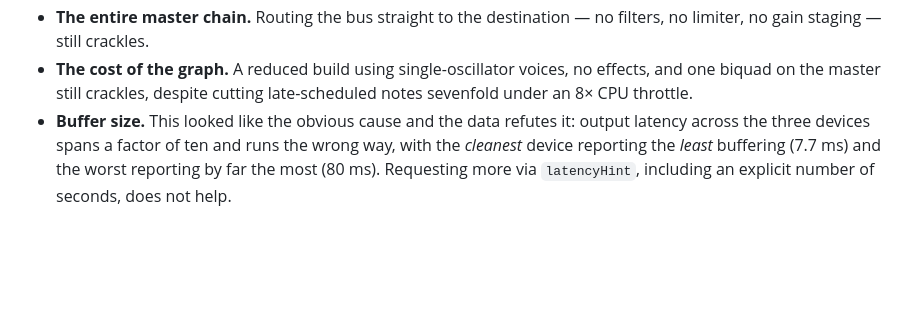
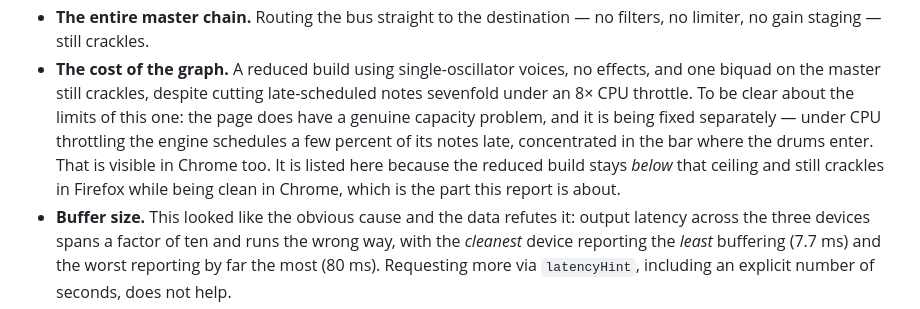
Before and after one commit to defsix/lo-fi, a Markdown page: docs/firefox-bug-report.md, the part around the change. GitHub-like rendering; blank space fills up the shorter version.

Commit message:
Correct the graph-cost claim in the Firefox report
The report said the cost of the graph was ruled out. That was concluded
from Firefox, where the reduced build still crackles, and it is still true
there — but stated flatly it is wrong, because Chrome crackles on the same
page at the moment the arrangement brings the drums in.

Measured: under an 8x CPU throttle the engine schedules a few percent of
its notes late, concentrated in that bar, and the keys are the whole of it
— bypassing them takes late notes to zero. That capacity problem is real
and is being fixed separately.

The bullet now says so, and says why the Firefox evidence survives it: the
reduced build sits below that ceiling and is clean in Chrome while still
crackling in Firefox. Better Mozilla reads the limitation from us than
finds it themselves and discounts the rest.

Co-Authored-By: Claude Opus 5 <noreply@anthropic.com>
Claude-Session: https://claude.ai/code/session_01UoS3K244T1B4Na9rNxX4Wy

```diff
--- a/docs/firefox-bug-report.md
+++ b/docs/firefox-bug-report.md
@@ -84,7 +84,13 @@ each tested rather than assumed:
   no filters, no limiter, no gain staging — still crackles.
 - **The cost of the graph.** A reduced build using single-oscillator voices,
   no effects, and one biquad on the master still crackles, despite cutting
-  late-scheduled notes sevenfold under an 8× CPU throttle.
+  late-scheduled notes sevenfold under an 8× CPU throttle. To be clear about
+  the limits of this one: the page does have a genuine capacity problem, and
+  it is being fixed separately — under CPU throttling the engine schedules a
+  few percent of its notes late, concentrated in the bar where the drums
+  enter. That is visible in Chrome too. It is listed here because the
+  reduced build stays *below* that ceiling and still crackles in Firefox
+  while being clean in Chrome, which is the part this report is about.
 - **Buffer size.** This looked like the obvious cause and the data refutes
   it: output latency across the three devices spans a factor of ten and runs
   the wrong way, with the *cleanest* device reporting the *least* buffering
```
